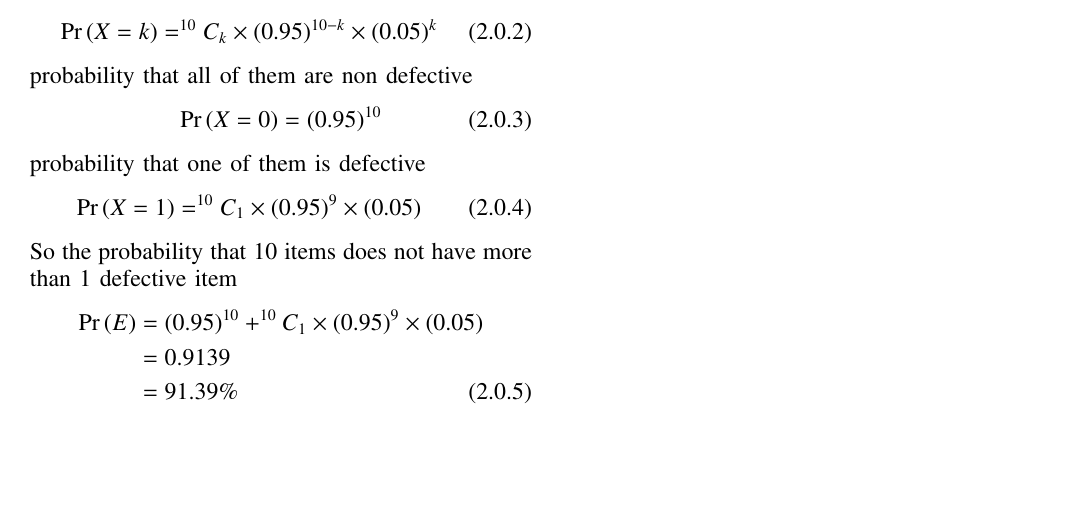
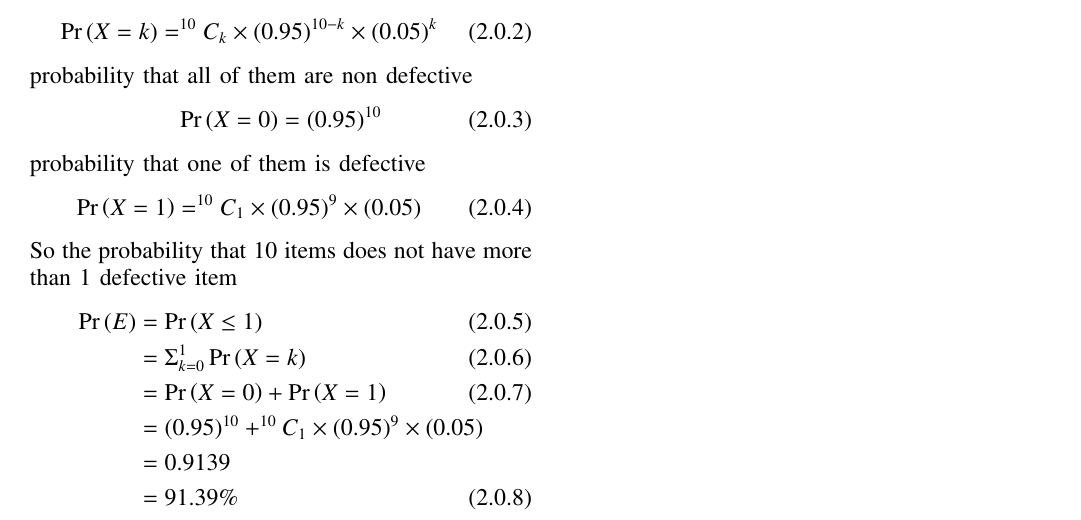
Before and after one commit to DineshAvulaMohanaDurga/AI1103, a LaTeX problem sheet (assignment_1/main.tex): part of the page, cut so that both start at the same text, the shorter picture padded with empty space. Compiled offline with pdfLaTeX.

Commit message:
Add files via upload

```diff
--- a/assignment_1/main.tex
+++ b/assignment_1/main.tex
@@ -156,7 +156,10 @@ probability that one of them is defective
 
 So the probability that 10 items does not have more than 1 defective item
 \begin{align}
-\pr{E} &= (0.95)^{10} + ^{10}C_1 \times (0.95)^9 \times (0.05) \nonumber   \\
+\pr{E} &= \pr{X \leq 1}\\
+&=\Sigma^1_{k=0} \pr{X=k}\\
+&=\pr{X=0} + \pr{X=1}\\
+&=(0.95)^{10} + ^{10}C_1 \times (0.95)^9 \times (0.05) \nonumber   \\
 &=0.9139 \nonumber \\
 &=91.39 \%
 \end{align}
```
Also changed, not shown: assignment_1/ai1103assignment1.pdf.
